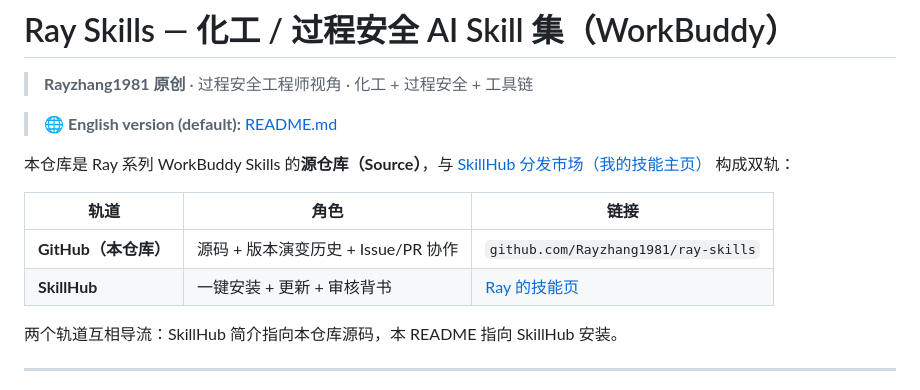
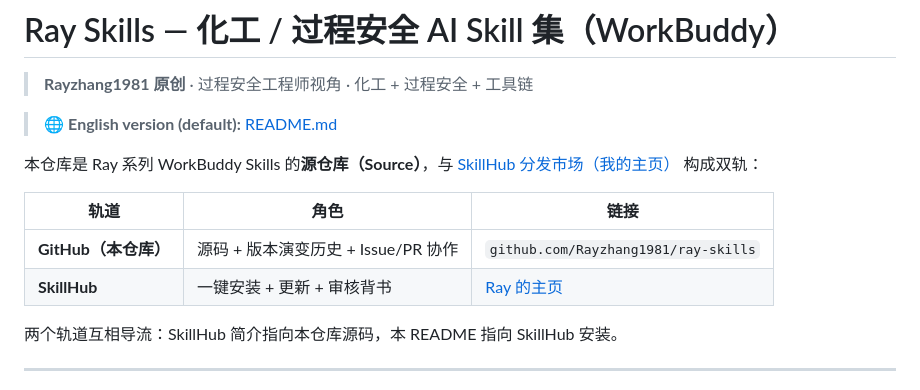
Before and after one commit to Rayzhang1981/ray-skills, a Markdown page: README_CN.md, the part around the change. Rendered like a GitHub page.

Commit message:
fix: SkillHub profile link route /skills/<handle> -> /user/<handle> (SPA has no /skills/<handle> route; it was treated as a skill slug lookup -> Skill Not Found)

```diff
--- a/README_CN.md
+++ b/README_CN.md
@@ -4,12 +4,12 @@
 
 > 🌐 **English version (default):** [README.md](README.md)
 
-本仓库是 Ray 系列 WorkBuddy Skills 的**源仓库（Source）**，与 [SkillHub 分发市场（我的技能主页）](https://skillhub.cn/skills/user_fb8bdb79) 构成双轨：
+本仓库是 Ray 系列 WorkBuddy Skills 的**源仓库（Source）**，与 [SkillHub 分发市场（我的主页）](https://skillhub.cn/user/user_fb8bdb79) 构成双轨：
 
 | 轨道 | 角色 | 链接 |
 |------|------|------|
 | **GitHub（本仓库）** | 源码 + 版本演变历史 + Issue/PR 协作 | `github.com/Rayzhang1981/ray-skills` |
-| **SkillHub** | 一键安装 + 更新 + 审核背书 | [Ray 的技能页](https://skillhub.cn/skills/user_fb8bdb79) |
+| **SkillHub** | 一键安装 + 更新 + 审核背书 | [Ray 的主页](https://skillhub.cn/user/user_fb8bdb79) |
 
 两个轨道互相导流：SkillHub 简介指向本仓库源码，本 README 指向 SkillHub 安装。
 
```
Also changed, not shown: README.md (+2 -2 lines).
